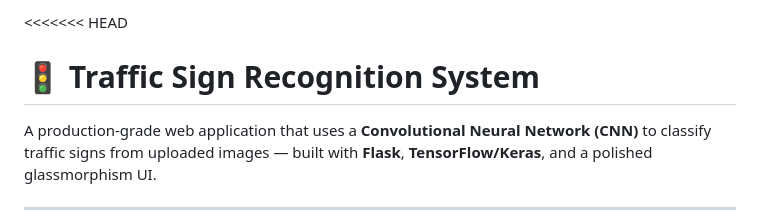
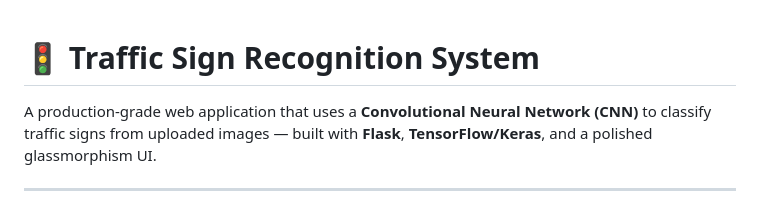
Before and after one commit to mariamhisham24/Traffic-sign-classification, a Markdown page: README.md, the part around the change. Drawn GitHub-style.

```diff
--- a/README.md
+++ b/README.md
@@ -1,4 +1,4 @@
-<<<<<<< HEAD
+
 # 🚦 Traffic Sign Recognition System
 
 A production-grade web application that uses a **Convolutional Neural Network (CNN)** to classify traffic signs from uploaded images — built with **Flask**, **TensorFlow/Keras**, and a polished glassmorphism UI.
```
